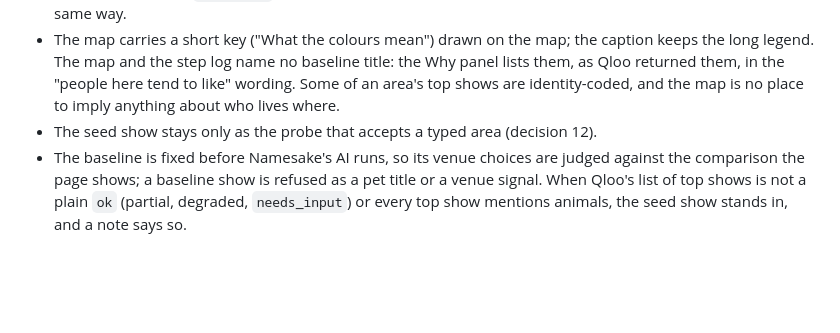
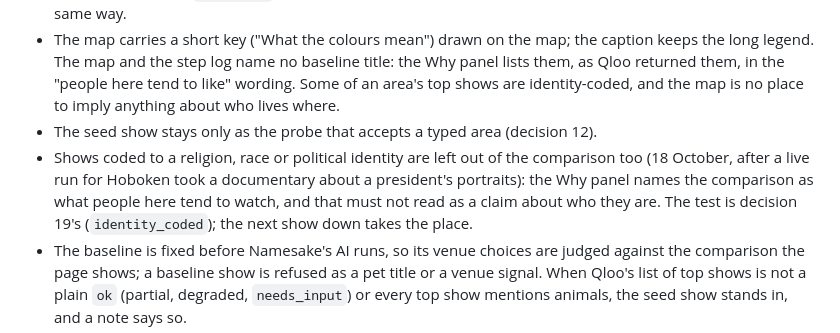
Before and after one commit to bsabau/namesake, a Markdown page: docs/decisions.md, the part around the change. Rendered like a GitHub page; blank space fills up the shorter version.

Commit message:
Decision 18: identity-coded shows are left out of the comparison too
Co-Authored-By: Claude Opus 5.5 <noreply@anthropic.com>

```diff
--- a/docs/decisions.md
+++ b/docs/decisions.md
@@ -252,6 +252,7 @@ The refusal keeps the edit and names the missing words.
 - The baseline is the two TV shows Qloo ranks highest for people around the area (the `recommend` already made for local tastes), leaving out any title Namesake's AI picked as a pet title and any show whose name or description is about animals. It replaces the single seed show, Yellowstone, which was arbitrary. Venues are compared with one `recommend` for the two shows' fans; the map cells with their two heatmaps, averaged the same way.
 - The map carries a short key ("What the colours mean") drawn on the map; the caption keeps the long legend. The map and the step log name no baseline title: the Why panel lists them, as Qloo returned them, in the "people here tend to like" wording. Some of an area's top shows are identity-coded, and the map is no place to imply anything about who lives where.
 - The seed show stays only as the probe that accepts a typed area (decision 12).
+- Shows coded to a religion, race or political identity are left out of the comparison too (18 October, after a live run for Hoboken took a documentary about a president's portraits): the Why panel names the comparison as what people here tend to watch, and that must not read as a claim about who they are. The test is decision 19's (`identity_coded`); the next show down takes the place.
 - The baseline is fixed before Namesake's AI runs, so its venue choices are judged against the comparison the page shows; a baseline show is refused as a pet title or a venue signal. When Qloo's list of top shows is not a plain `ok` (partial, degraded, `needs_input`) or every top show mentions animals, the seed show stands in, and a note says so.
 - A profile is complete when every map arrived and the venues were compared. An unfinished one is still saved, so a listing made from it keeps its titles' evidence, and the next run finishes it around the same titles with fixed calls only (`finish_profile`); cached calls cost nothing. The map asks for the first pet title, then the baseline, then the second pet title, so a refusal at the end costs an extra title, not the comparison.
 - Saved profiles carry a version. Version 1 profiles still load and render as they were; `python -m app.upgrade_profiles` brings them to version 2 without rerunning the AI, so titles, names and listings stay valid, and saves only a complete result. It is run on the host after the deploy, and spaces calls at least 120 seconds apart whatever the setting says (`deploy/README.md`).
```
